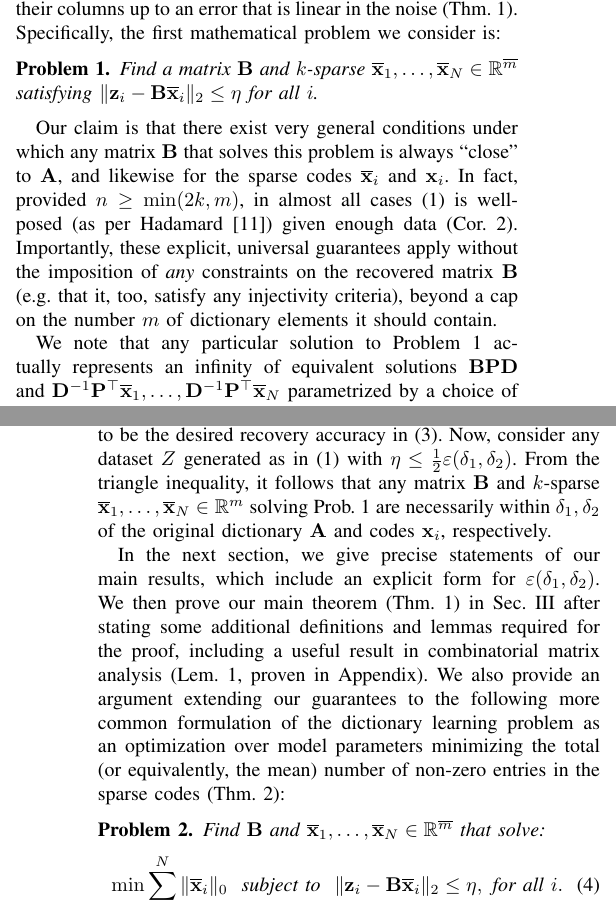
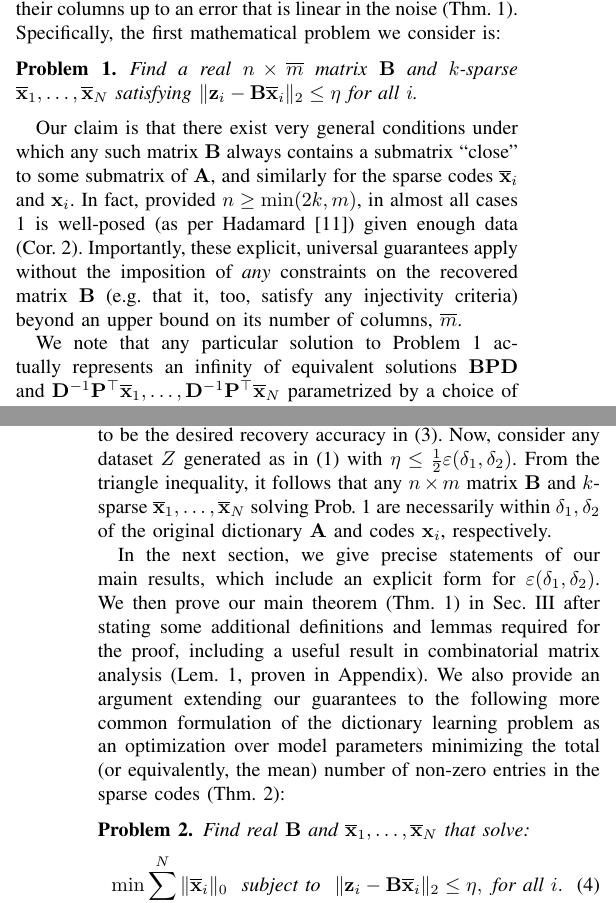
Before and after one commit to cjfinks/chaz-thm, a LaTeX paper (manuscripts/IEEE/final_submission.tex): two parts of the columns of pages 1 and 2 of 8, joined at a grey line, cut so that both start at the same text. Compiled offline with pdfLaTeX; a missing font is replaced by an installed copy or a similar font; a LaTeX package or settings file that is missing is left out.

Commit message:
final sub

```diff
--- a/manuscripts/IEEE/final_submission.tex
+++ b/manuscripts/IEEE/final_submission.tex
@@ -75,10 +75,10 @@ Formally, let $\mathbf{A} \in \mathbb R^{n \times m}$ be a matrix with columns $
 for $k$-\emph{sparse} $\mathbf{x}_i \in \mathbb{R}^m$ having at most $k<m$ nonzero entries and \emph{noise} $\mathbf{n}_i \in \mathbb{R}^n$, with bounded norm $\| \mathbf{n}_i \|_2 \leq  \eta$ representing our combined worst-case uncertainty in  measuring $\mathbf{A}\mathbf{x}_i$. We show that dictionaries $\mathbf{A}$ injective on certain subsets of $k$-sparse codes are identifiable from as few as \mbox{$N = m(k-1){m \choose k} + m$} noisy sparse linear combinations of their columns up to an error that is linear in the noise (Thm.~\ref{DeterministicUniquenessTheorem}). Specifically, the first mathematical problem we consider is:
 
 \begin{problem}\label{InverseProblem}
-Find a matrix $\mathbf{B}$ and $k$-sparse $\mathbf{\overline x}_1, \ldots, \mathbf{\overline x}_N \in \mathbb{R}^{\overline m}$ satisfying $\|\mathbf{z}_i - \mathbf{B}\mathbf{\overline x}_i\|_2 \leq \eta$ for all $i$.
+Find a real $n \times \overline m$ matrix $\mathbf{B}$ and $k$-sparse $\mathbf{\overline x}_1, \ldots, \mathbf{\overline x}_N$ satisfying $\|\mathbf{z}_i - \mathbf{B}\mathbf{\overline x}_i\|_2 \leq \eta$ for all $i$.
 \end{problem}
 
-Our claim is that there exist very general conditions under which any matrix $\mathbf{B}$ that solves this problem is always ``close" to $\mathbf{A}$, and likewise for the sparse codes $\mathbf{\overline x}_i$ and $\mathbf{x}_i$. In fact, provided $n \geq \min(2k,m)$, in almost all cases (\ref{InverseProblem}) is well-posed (as per Hadamard \cite{Hadamard1902}) given enough data (Cor.~\ref{ProbabilisticCor}). Importantly, these explicit, universal guarantees apply without the imposition of \emph{any} constraints on the recovered matrix $\mathbf{B}$ (e.g. that it, too, satisfy any injectivity criteria), beyond a cap on the number $m$ of dictionary elements it should contain.
+Our claim is that there exist very general conditions under which any such matrix $\mathbf{B}$ always contains a submatrix ``close" to some submatrix of $\mathbf{A}$, and similarly for the sparse codes $\mathbf{\overline x}_i$ and $\mathbf{x}_i$. In fact, provided $n \geq \min(2k,m)$, in almost all cases \ref{InverseProblem} is well-posed (as per Hadamard \cite{Hadamard1902}) given enough data (Cor.~\ref{ProbabilisticCor}). Importantly, these explicit, universal guarantees apply without the imposition of \emph{any} constraints on the recovered matrix $\mathbf{B}$ (e.g. that it, too, satisfy any injectivity criteria) beyond an upper bound on its number of columns, $\overline m$.
 
 We note that any particular solution to Problem \ref{InverseProblem} actually represents an infinity of equivalent solutions $\mathbf{BPD}$ and $\mathbf{D}^{-1}\mathbf{P}^{\top}\mathbf{\overline x}_1, \ldots, \mathbf{D}^{-1}\mathbf{P}^{\top}\mathbf{\overline x}_N$ parametrized by a choice of permutation matrix $\mathbf{P}$ and invertible diagonal matrix $\mathbf{D}$ capturing the sparsity-preserving labeling and scaling ambiguities inherent to the problem statement. Previous theoretical work addressing the noiseless case $\eta =0$ (e.g., \cite{li2004analysis, Georgiev05, Aharon06, Hillar15}) with fixed $\overline m = m$ has shown that the solution to Prob.~\ref{InverseProblem}, when it exists, is unique up to these  ambiguities provided the $\mathbf{x}_i$ are sufficiently diverse and the matrix $\mathbf{A}$ satisfies:
 \begin{align}\label{SparkCondition}
@@ -99,12 +99,12 @@ then there is some permutation matrix $\mathbf{P}$ and invertible diagonal matri
 \end{align}
 \end{definition}
 
-To see how Def. \ref{maindef} is motivated by Prob. \ref{InverseProblem}, suppose that $Y$ has a stable $k$-sparse representation in $\mathbb{R}^m$ and fix $\delta_1, \delta_2$ to be the desired recovery accuracy in \eqref{def1}. Now, consider any dataset $Z$ generated as in \eqref{LinearModel} with $\eta \leq \frac{1}{2} \varepsilon(\delta_1, \delta_2)$. From the triangle inequality, it follows that any matrix $\mathbf{B}$ and $k$-sparse $\mathbf{\overline x}_1, \ldots, \mathbf{\overline x}_N \in \mathbb{R}^m$ solving Prob.~\ref{InverseProblem} are necessarily within $\delta_1, \delta_2$ of the original dictionary $\mathbf{A}$ and codes $\mathbf{x}_i$, respectively.
+To see how Def. \ref{maindef} is motivated by Prob. \ref{InverseProblem}, suppose that $Y$ has a stable $k$-sparse representation in $\mathbb{R}^m$ and fix $\delta_1, \delta_2$ to be the desired recovery accuracy in \eqref{def1}. Now, consider any dataset $Z$ generated as in \eqref{LinearModel} with $\eta \leq \frac{1}{2} \varepsilon(\delta_1, \delta_2)$. From the triangle inequality, it follows that any $n \times m$ matrix $\mathbf{B}$ and $k$-sparse $\mathbf{\overline x}_1, \ldots, \mathbf{\overline x}_N$ solving Prob.~\ref{InverseProblem} are necessarily within $\delta_1, \delta_2$ of the original dictionary $\mathbf{A}$ and codes $\mathbf{x}_i$, respectively.
 
 In the next section, we give precise statements of our main results, which include an explicit form for $\varepsilon(\delta_1, \delta_2)$. We then prove our main theorem (Thm.~\ref{DeterministicUniquenessTheorem}) in Sec.~\ref{DUT} after stating some additional definitions and lemmas required for the proof, including a useful result in combinatorial matrix analysis (Lem.~\ref{MainLemma}, proven in Appendix). We also provide an argument extending our guarantees to the following more common formulation of the dictionary learning problem as an optimization over model parameters minimizing the total (or equivalently, the mean) number of non-zero entries in the sparse codes (Thm.~\ref{SLCopt}):
 
 \begin{problem}\label{OptimizationProblem}
-Find $\mathbf{B}$ and \mbox{$\mathbf{\overline x}_1, \ldots, \mathbf{\overline x}_N \in \mathbb{R}^{\overline m}$} that solve:
+Find real $\mathbf{B}$ and \mbox{$\mathbf{\overline x}_1, \ldots, \mathbf{\overline x}_N$} that solve:
 \begin{align}\label{minsum}
 \min \sum_{i = 1}^N \|\mathbf{\overline x}_i\|_0 \ \
 \text{subject to} \ \ \|\mathbf{z}_i - \mathbf{B}\mathbf{\overline x}_i\|_2 \leq \eta, \ \text{for all $i$}.
```
